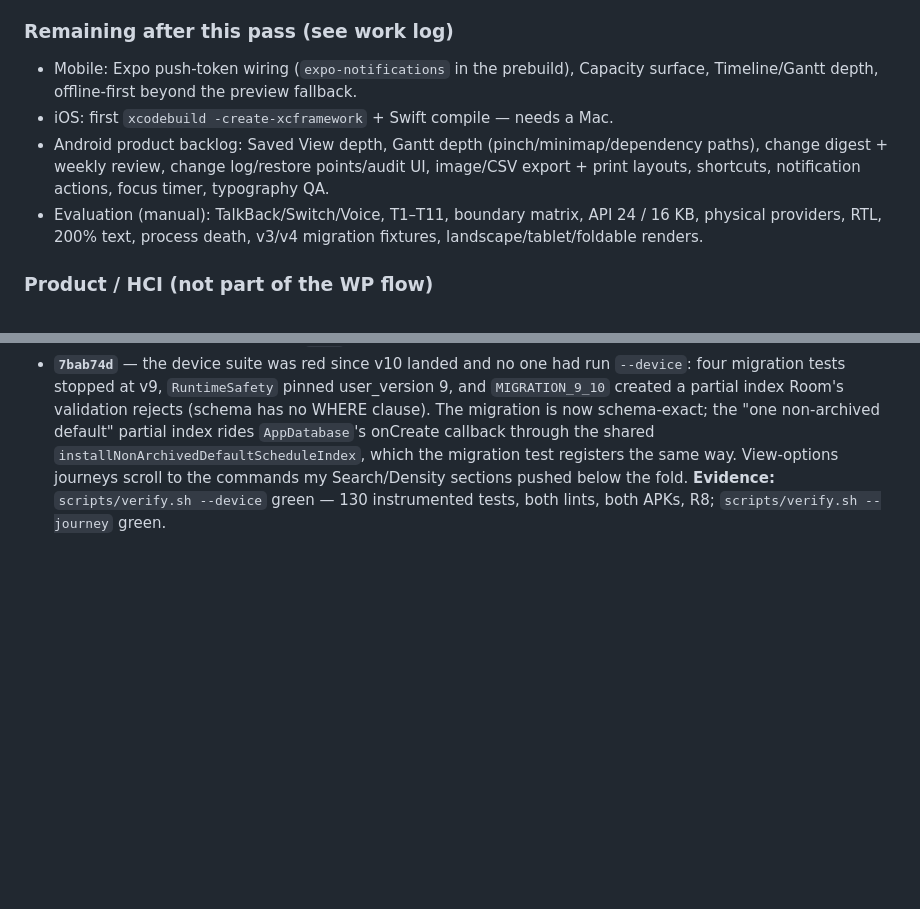
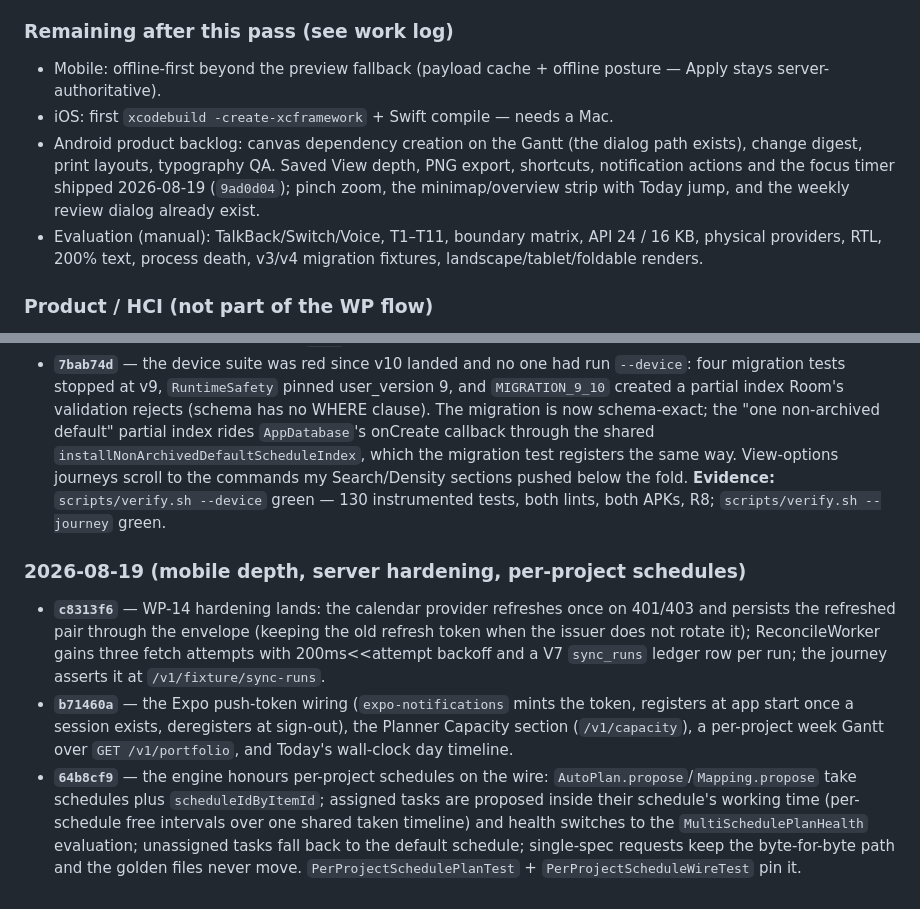
Before and after one commit to Harshit-sehgal/daily-brief-android, a Markdown page: docs/AGENT_NOTES.md, 2 parts joined by grey strips. GitHub-like rendering; blank space fills up the shorter version.

Commit message:
Docs: reconcile trackers with the 2026-08-19 depth (push wiring, WP-14 hardening, per-project schedules)

```diff
--- a/docs/AGENT_NOTES.md
+++ b/docs/AGENT_NOTES.md
@@ -191,12 +191,14 @@ Stage 2 (WP-10..WP-12) starts once WP-1..WP-7 are done.
 
 ### Remaining after this pass (see work log)
 
-- Mobile: Expo push-token wiring (`expo-notifications` in the prebuild), Capacity
-  surface, Timeline/Gantt depth, offline-first beyond the preview fallback.
+- Mobile: offline-first beyond the preview fallback (payload cache + offline posture —
+  Apply stays server-authoritative).
 - iOS: first `xcodebuild -create-xcframework` + Swift compile — needs a Mac.
-- Android product backlog: Saved View depth, Gantt depth (pinch/minimap/dependency
-  paths), change digest + weekly review, change log/restore points/audit UI, image/CSV
-  export + print layouts, shortcuts, notification actions, focus timer, typography QA.
+- Android product backlog: canvas dependency creation on the Gantt (the dialog path
+  exists), change digest, print layouts, typography QA. Saved View depth, PNG export,
+  shortcuts, notification actions and the focus timer shipped 2026-08-19 (`9ad0d04`);
+  pinch zoom, the minimap/overview strip with Today jump, and the weekly review dialog
+  already exist.
 - Evaluation (manual): TalkBack/Switch/Voice, T1–T11, boundary matrix, API 24 / 16 KB,
   physical providers, RTL, 200% text, process death, v3/v4 migration fixtures,
   landscape/tablet/foldable renders.
@@ -407,3 +409,22 @@ Phase 7 slice, manual/HCI evidence, Kotlin/Native (human-only or deferred).
   way. View-options journeys scroll to the commands my Search/Density sections pushed
   below the fold. **Evidence:** `scripts/verify.sh --device` green — 130 instrumented
   tests, both lints, both APKs, R8; `scripts/verify.sh --journey` green.
+
+### 2026-08-19 (mobile depth, server hardening, per-project schedules)
+
+- **`c8313f6`** — WP-14 hardening lands: the calendar provider refreshes once on
+  401/403 and persists the refreshed pair through the envelope (keeping the old refresh
+  token when the issuer does not rotate it); ReconcileWorker gains three fetch attempts
+  with 200ms<<attempt backoff and a V7 `sync_runs` ledger row per run; the journey
+  asserts it at `/v1/fixture/sync-runs`.
+- **`b71460a`** — the Expo push-token wiring (`expo-notifications` mints the token,
+  registers at app start once a session exists, deregisters at sign-out), the Planner
+  Capacity section (`/v1/capacity`), a per-project week Gantt over `GET /v1/portfolio`,
+  and Today's wall-clock day timeline.
+- **`64b8cf9`** — the engine honours per-project schedules on the wire:
+  `AutoPlan.propose`/`Mapping.propose` take schedules plus `scheduleIdByItemId`;
+  assigned tasks are proposed inside their schedule's working time (per-schedule free
+  intervals over one shared taken timeline) and health switches to the
+  `MultiSchedulePlanHealth` evaluation; unassigned tasks fall back to the default
+  schedule; single-spec requests keep the byte-for-byte path and the golden files never
+  move. `PerProjectSchedulePlanTest` + `PerProjectScheduleWireTest` pin it.
```
Also changed, not shown: docs/saas/07-roadmap.md (+25 -18 lines).
